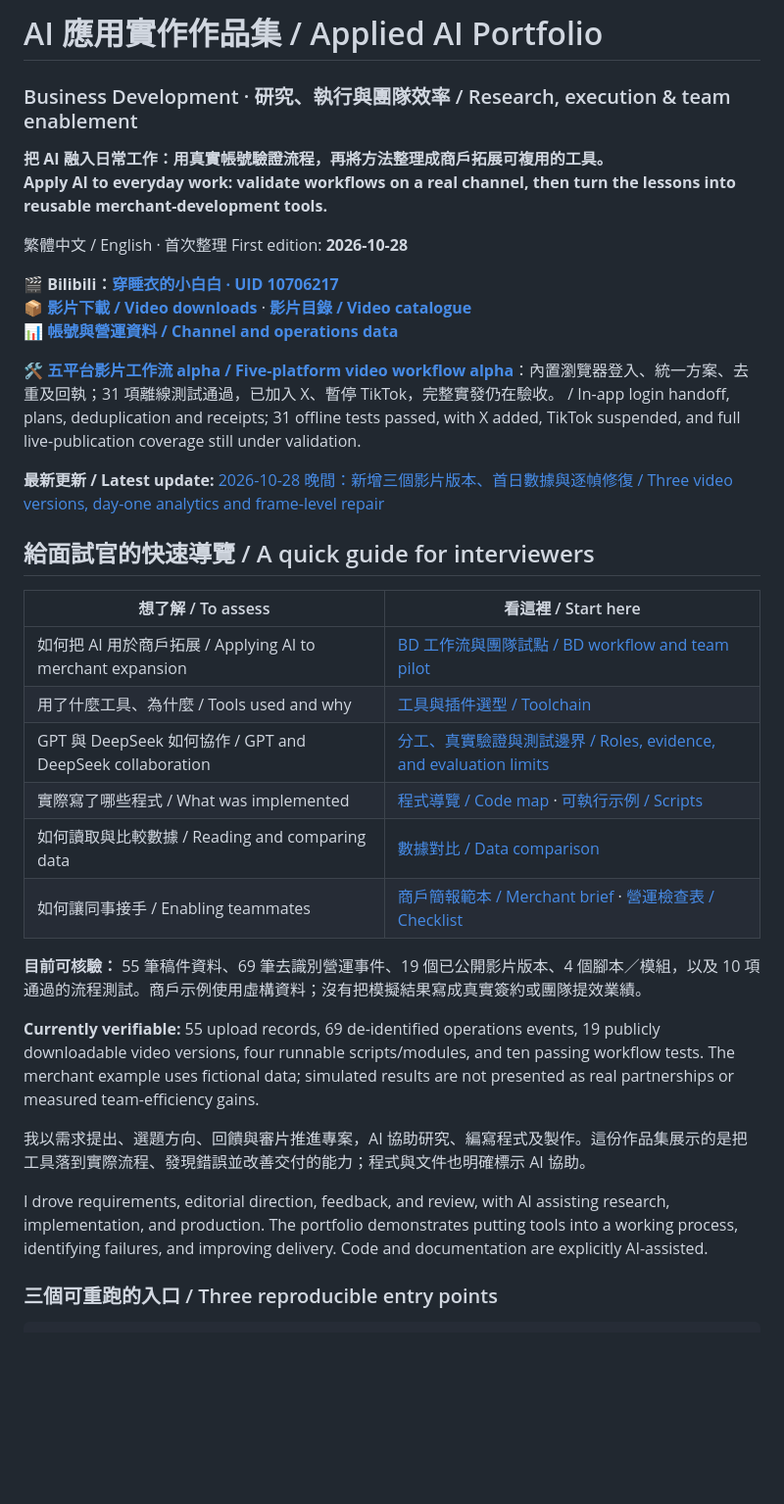
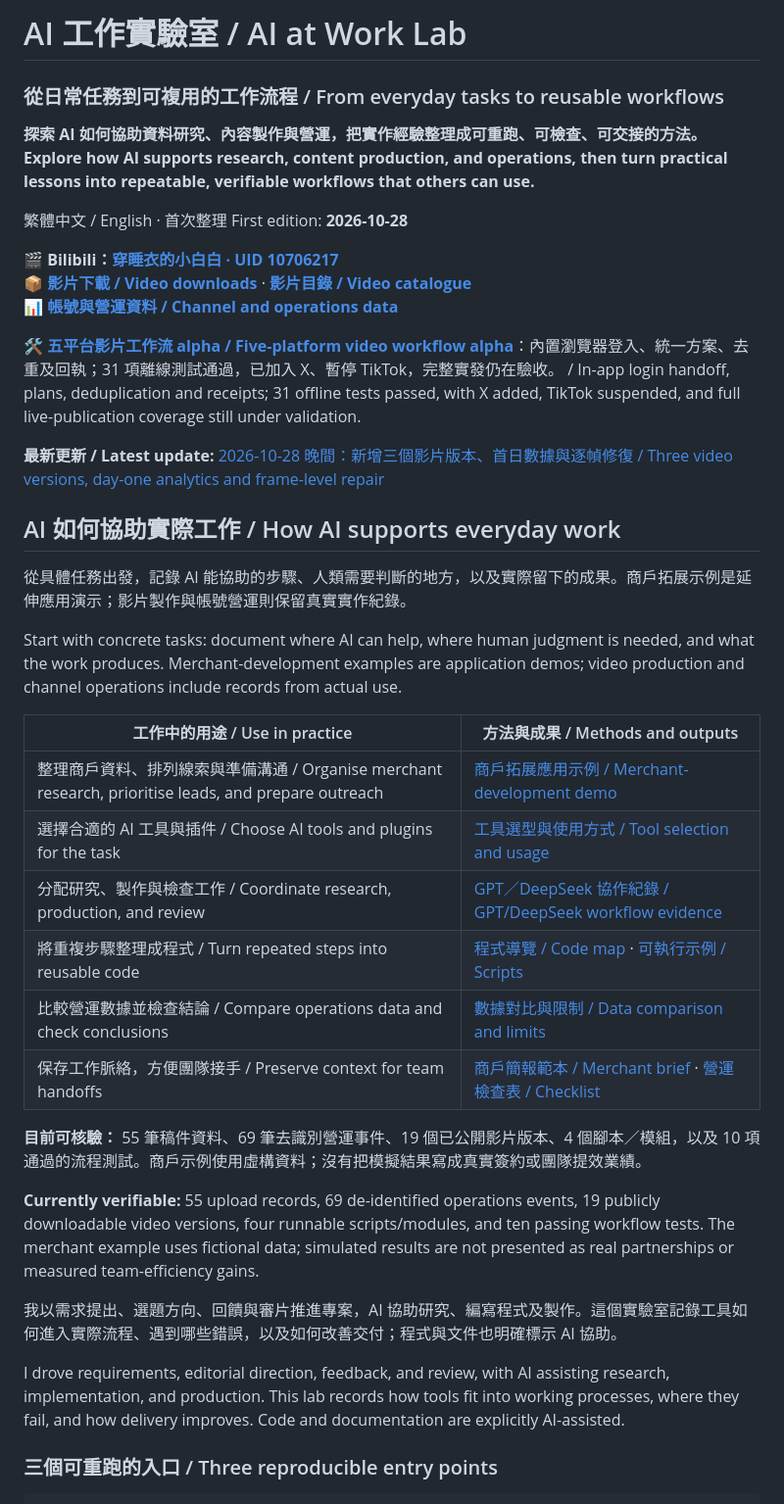
Before and after one commit to whitecarp/agentic-work-lab, a Markdown page: README.md, the part around the change. Shown at 98% size. Rendered like a GitHub page; blank space fills up the shorter version.

Commit message:
Present the lab around practical AI workflows rather than recruitment

```diff
--- a/README.md
+++ b/README.md
@@ -1,9 +1,9 @@
-# AI 應用實作作品集 / Applied AI Portfolio
+# AI 工作實驗室 / AI at Work Lab
 
-### Business Development · 研究、執行與團隊效率 / Research, execution & team enablement
+### 從日常任務到可複用的工作流程 / From everyday tasks to reusable workflows
 
-**把 AI 融入日常工作：用真實帳號驗證流程，再將方法整理成商戶拓展可複用的工具。**
-**Apply AI to everyday work: validate workflows on a real channel, then turn the lessons into reusable merchant-development tools.**
+**探索 AI 如何協助資料研究、內容製作與營運，把實作經驗整理成可重跑、可檢查、可交接的方法。**
+**Explore how AI supports research, content production, and operations, then turn practical lessons into repeatable, verifiable workflows that others can use.**
 
 繁體中文 / English · 首次整理 First edition: **2026-10-28**
 
@@ -15,24 +15,28 @@
 
 **最新更新 / Latest update:** [2026-10-28 晚間：新增三個影片版本、首日數據與逐幀修復 / Three video versions, day-one analytics and frame-level repair](docs/updates/2026-10-28-evening.md)
 
-## 給面試官的快速導覽 / A quick guide for interviewers
+## AI 如何協助實際工作 / How AI supports everyday work
 
-| 想了解 / To assess | 看這裡 / Start here |
+從具體任務出發，記錄 AI 能協助的步驟、人類需要判斷的地方，以及實際留下的成果。商戶拓展示例是延伸應用演示；影片製作與帳號營運則保留真實實作紀錄。
+
+Start with concrete tasks: document where AI can help, where human judgment is needed, and what the work produces. Merchant-development examples are application demos; video production and channel operations include records from actual use.
+
+| 工作中的用途 / Use in practice | 方法與成果 / Methods and outputs |
 |---|---|
-| 如何把 AI 用於商戶拓展 / Applying AI to merchant expansion | [BD 工作流與團隊試點 / BD workflow and team pilot](docs/business-development.md) |
-| 用了什麼工具、為什麼 / Tools used and why | [工具與插件選型 / Toolchain](docs/toolchain.md) |
-| GPT 與 DeepSeek 如何協作 / GPT and DeepSeek collaboration | [分工、真實驗證與測試邊界 / Roles, evidence, and evaluation limits](docs/model-workflow.md) |
-| 實際寫了哪些程式 / What was implemented | [程式導覽 / Code map](docs/code-map.md) · [可執行示例 / Scripts](scripts) |
-| 如何讀取與比較數據 / Reading and comparing data | [數據對比 / Data comparison](docs/data-comparison.md) |
-| 如何讓同事接手 / Enabling teammates | [商戶簡報範本 / Merchant brief](templates/merchant-brief.md) · [營運檢查表 / Checklist](templates/operations-checklist.md) |
+| 整理商戶資料、排列線索與準備溝通 / Organise merchant research, prioritise leads, and prepare outreach | [商戶拓展應用示例 / Merchant-development demo](docs/business-development.md) |
+| 選擇合適的 AI 工具與插件 / Choose AI tools and plugins for the task | [工具選型與使用方式 / Tool selection and usage](docs/toolchain.md) |
+| 分配研究、製作與檢查工作 / Coordinate research, production, and review | [GPT／DeepSeek 協作紀錄 / GPT/DeepSeek workflow evidence](docs/model-workflow.md) |
+| 將重複步驟整理成程式 / Turn repeated steps into reusable code | [程式導覽 / Code map](docs/code-map.md) · [可執行示例 / Scripts](scripts) |
+| 比較營運數據並檢查結論 / Compare operations data and check conclusions | [數據對比與限制 / Data comparison and limits](docs/data-comparison.md) |
+| 保存工作脈絡，方便團隊接手 / Preserve context for team handoffs | [商戶簡報範本 / Merchant brief](templates/merchant-brief.md) · [營運檢查表 / Checklist](templates/operations-checklist.md) |
 
 **目前可核驗：** 55 筆稿件資料、69 筆去識別營運事件、19 個已公開影片版本、4 個腳本／模組，以及 10 項通過的流程測試。商戶示例使用虛構資料；沒有把模擬結果寫成真實簽約或團隊提效業績。
 
 **Currently verifiable:** 55 upload records, 69 de-identified operations events, 19 publicly downloadable video versions, four runnable scripts/modules, and ten passing workflow tests. The merchant example uses fictional data; simulated results are not presented as real partnerships or measured team-efficiency gains.
 
-我以需求提出、選題方向、回饋與審片推進專案，AI 協助研究、編寫程式及製作。這份作品集展示的是把工具落到實際流程、發現錯誤並改善交付的能力；程式與文件也明確標示 AI 協助。
+我以需求提出、選題方向、回饋與審片推進專案，AI 協助研究、編寫程式及製作。這個實驗室記錄工具如何進入實際流程、遇到哪些錯誤，以及如何改善交付；程式與文件也明確標示 AI 協助。
 
-I drove requirements, editorial direction, feedback, and review, with AI assisting research, implementation, and production. The portfolio demonstrates putting tools into a working process, identifying failures, and improving delivery. Code and documentation are explicitly AI-assisted.
+I drove requirements, editorial direction, feedback, and review, with AI assisting research, implementation, and production. This lab records how tools fit into working processes, where they fail, and how delivery improves. Code and documentation are explicitly AI-assisted.
 
 ### 三個可重跑的入口 / Three reproducible entry points
 
```
